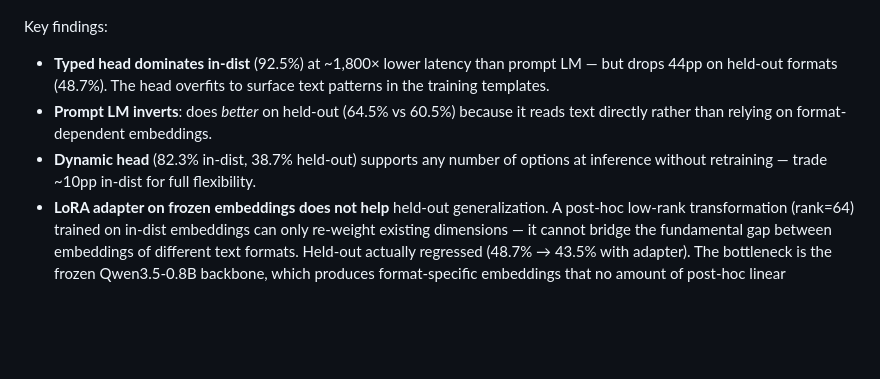
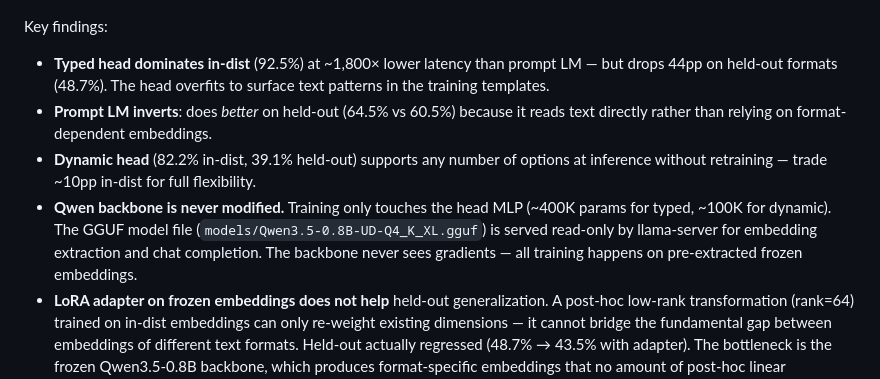
Before and after one commit to lim6112j/decision-qwen-decision-head-casual-model, a Markdown page: README.md, the part around the change. GitHub-like rendering; blank space fills up the shorter version.

Commit message:
docs: clarify Qwen backbone is frozen, never modified during training
Co-Authored-By: Claude <noreply@anthropic.com>

```diff
--- a/README.md
+++ b/README.md
@@ -82,7 +82,8 @@ Key findings:
 
 - **Typed head dominates in-dist** (92.5%) at ~1,800× lower latency than prompt LM — but drops 44pp on held-out formats (48.7%). The head overfits to surface text patterns in the training templates.
 - **Prompt LM inverts**: does *better* on held-out (64.5% vs 60.5%) because it reads text directly rather than relying on format-dependent embeddings.
-- **Dynamic head** (82.3% in-dist, 38.7% held-out) supports any number of options at inference without retraining — trade ~10pp in-dist for full flexibility.
+- **Dynamic head** (82.2% in-dist, 39.1% held-out) supports any number of options at inference without retraining — trade ~10pp in-dist for full flexibility.
+- **Qwen backbone is never modified.** Training only touches the head MLP (~400K params for typed, ~100K for dynamic). The GGUF model file (`models/Qwen3.5-0.8B-UD-Q4_K_XL.gguf`) is served read-only by llama-server for embedding extraction and chat completion. The backbone never sees gradients — all training happens on pre-extracted frozen embeddings.
 - **LoRA adapter on frozen embeddings does not help** held-out generalization. A post-hoc low-rank transformation (rank=64) trained on in-dist embeddings can only re-weight existing dimensions — it cannot bridge the fundamental gap between embeddings of different text formats. Held-out actually regressed (48.7% → 43.5% with adapter). The bottleneck is the frozen Qwen3.5-0.8B backbone, which produces format-specific embeddings that no amount of post-hoc linear transformation can align.
 
 ### Generalization: dynamic head on novel option sets (zero retraining)
```
